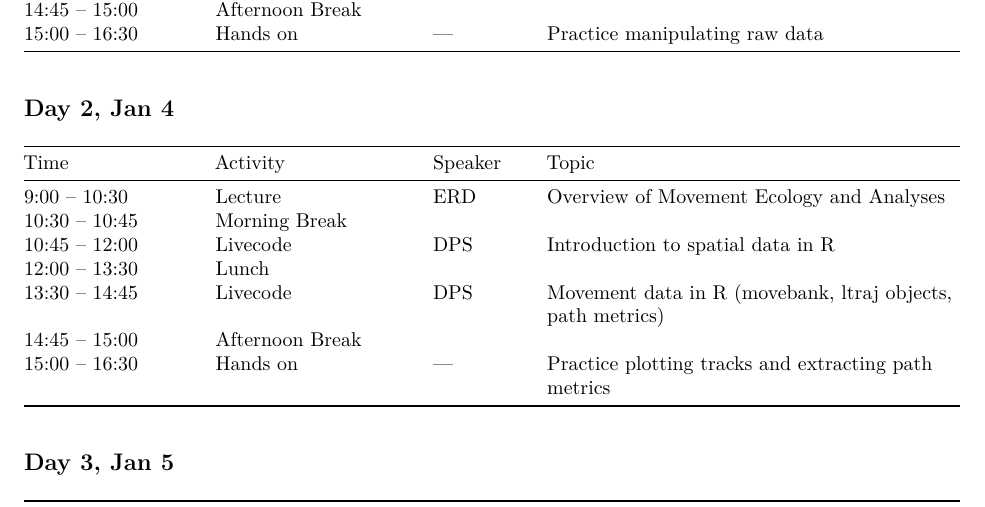
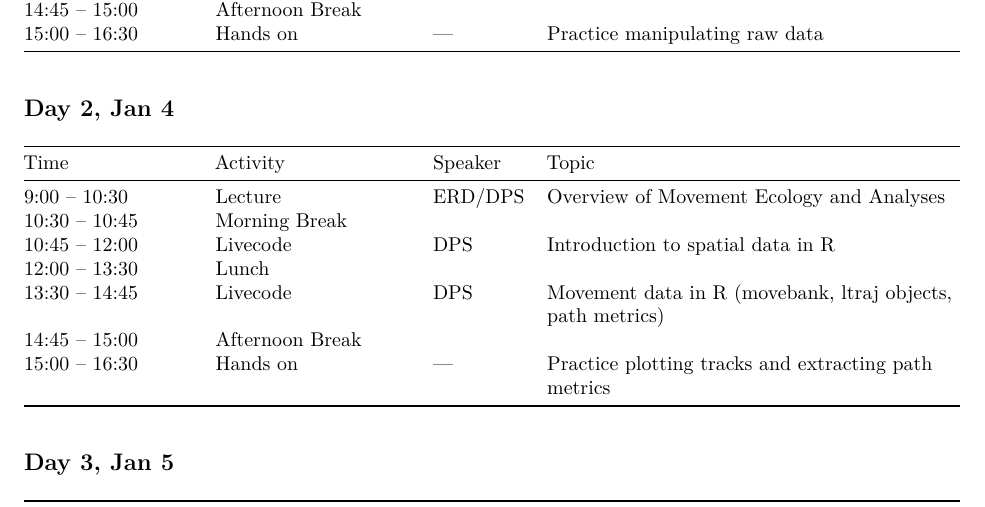
Before and after one commit to dpseidel/MovEco-R-Workshop, an R Markdown document (Schedule.Rmd): part of page 1 of 3, cut so that both start at the same text. Rendered offline with R 4.5, knitr and Pandoc, then LaTeX, with nearby package versions.

Commit message:
schedule clean up

```diff
--- a/Schedule.Rmd
+++ b/Schedule.Rmd
@@ -21,7 +21,7 @@ output: pdf_document
 
 | Time | Activity | Speaker | Topic |
 | ------------- | --------------- | ------- | -------------------------------- |
-| 9:00 – 10:30 | Lecture | ERD |   Overview of Movement Ecology and Analyses |
+| 9:00 – 10:30 | Lecture | ERD/DPS | Overview of Movement Ecology and Analyses |
 | 10:30 – 10:45 | Morning Break | | |
 | 10:45 – 12:00 | Livecode | DPS | Introduction to spatial data in R |
 | 12:00 – 13:30 | Lunch | | |
```
Also changed, not shown: Materials/Day2/Day2_README.md (+2 -1 lines).
